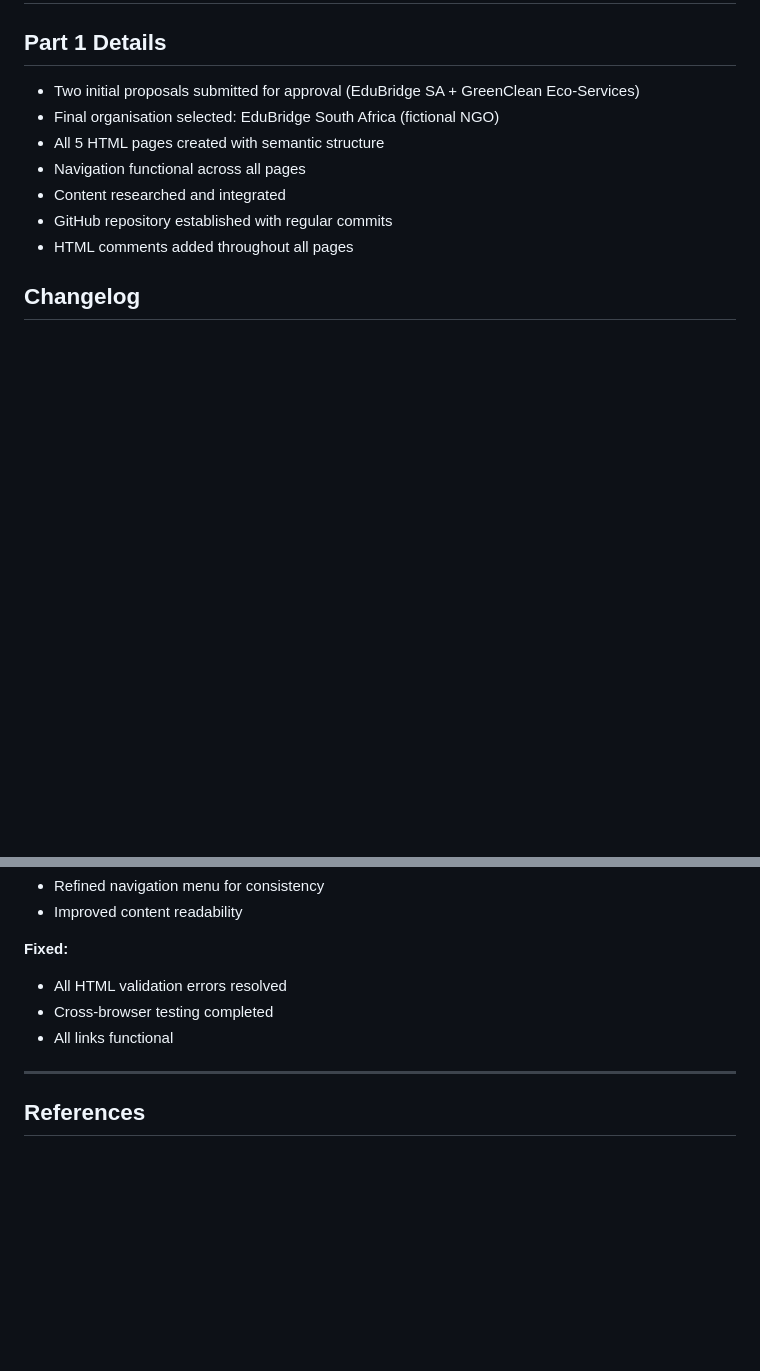
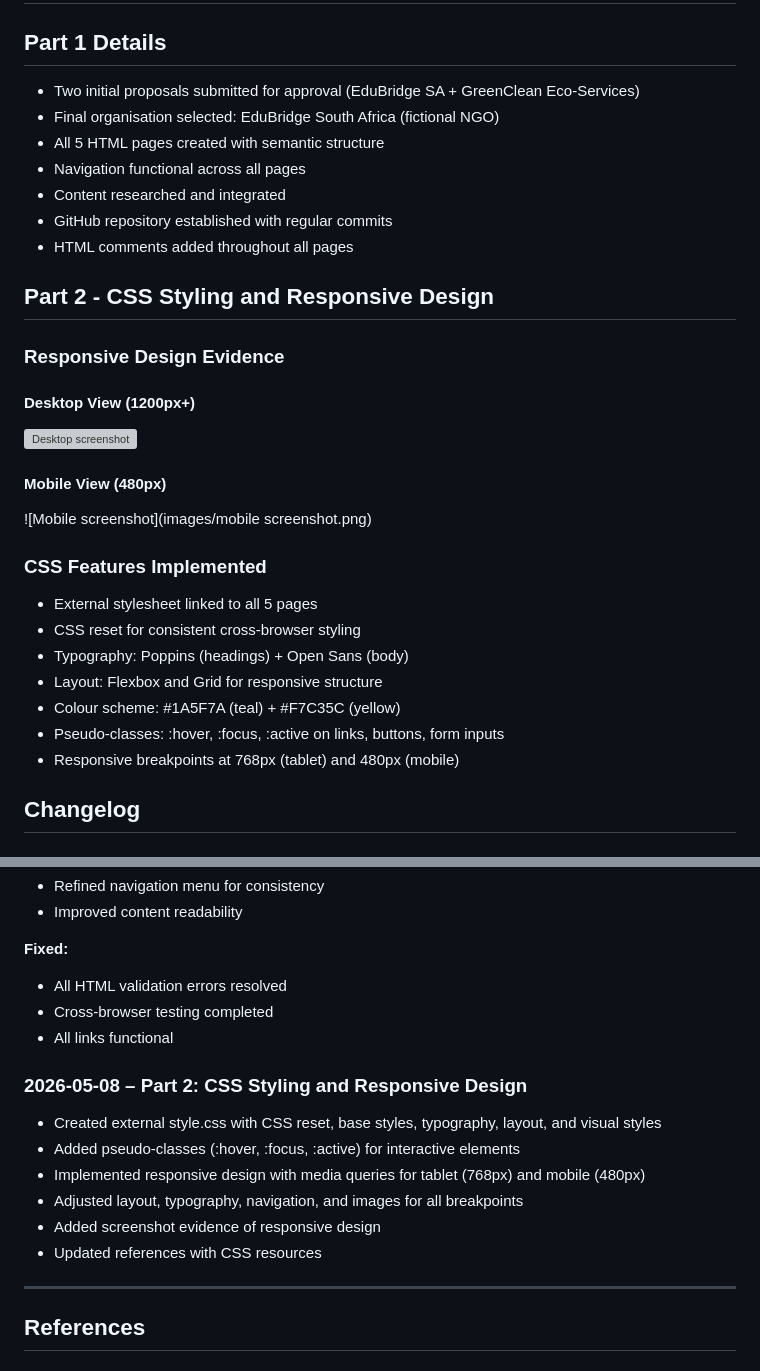
Before and after one commit to Ntshuxe/Github2009, a Markdown page: README.md, 2 parts joined by grey strips. Rendered like a GitHub page; blank space fills up the shorter version; grey boxes are pictures that could not be loaded.

Commit message:
Add files via upload
Part 2: Update README with changelog, references, and responsive design evidence

```diff
--- a/README.md
+++ b/README.md
@@ -55,6 +55,25 @@ EduBridge South Africa is a fictional non-profit organisation (NPO) dedicated to
 - Content researched and integrated
 - GitHub repository established with regular commits
 - HTML comments added throughout all pages
+
+## Part 2 - CSS Styling and Responsive Design
+
+### Responsive Design Evidence
+
+#### Desktop View (1200px+)
+![Desktop screenshot](images/screenshot-desktop.png)
+
+#### Mobile View (480px)
+![Mobile screenshot](images/mobile screenshot.png)
+
+### CSS Features Implemented
+- External stylesheet linked to all 5 pages
+- CSS reset for consistent cross-browser styling
+- Typography: Poppins (headings) + Open Sans (body)
+- Layout: Flexbox and Grid for responsive structure
+- Colour scheme: #1A5F7A (teal) + #F7C35C (yellow)
+- Pseudo-classes: :hover, :focus, :active on links, buttons, form inputs
+- Responsive breakpoints at 768px (tablet) and 480px (mobile)
 
 ## Changelog
 
@@ -134,6 +153,14 @@ EduBridge South Africa is a fictional non-profit organisation (NPO) dedicated to
 - Cross-browser testing completed
 - All links functional
 
+### 2026-05-08 – Part 2: CSS Styling and Responsive Design
+- Created external style.css with CSS reset, base styles, typography, layout, and visual styles
+- Added pseudo-classes (:hover, :focus, :active) for interactive elements
+- Implemented responsive design with media queries for tablet (768px) and mobile (480px)
+- Adjusted layout, typography, navigation, and images for all breakpoints
+- Added screenshot evidence of responsive design
+- Updated references with CSS resources
+
 ---
 
 ## References
```
Also changed, not shown: other parts of README.md (+12 -0 lines).
